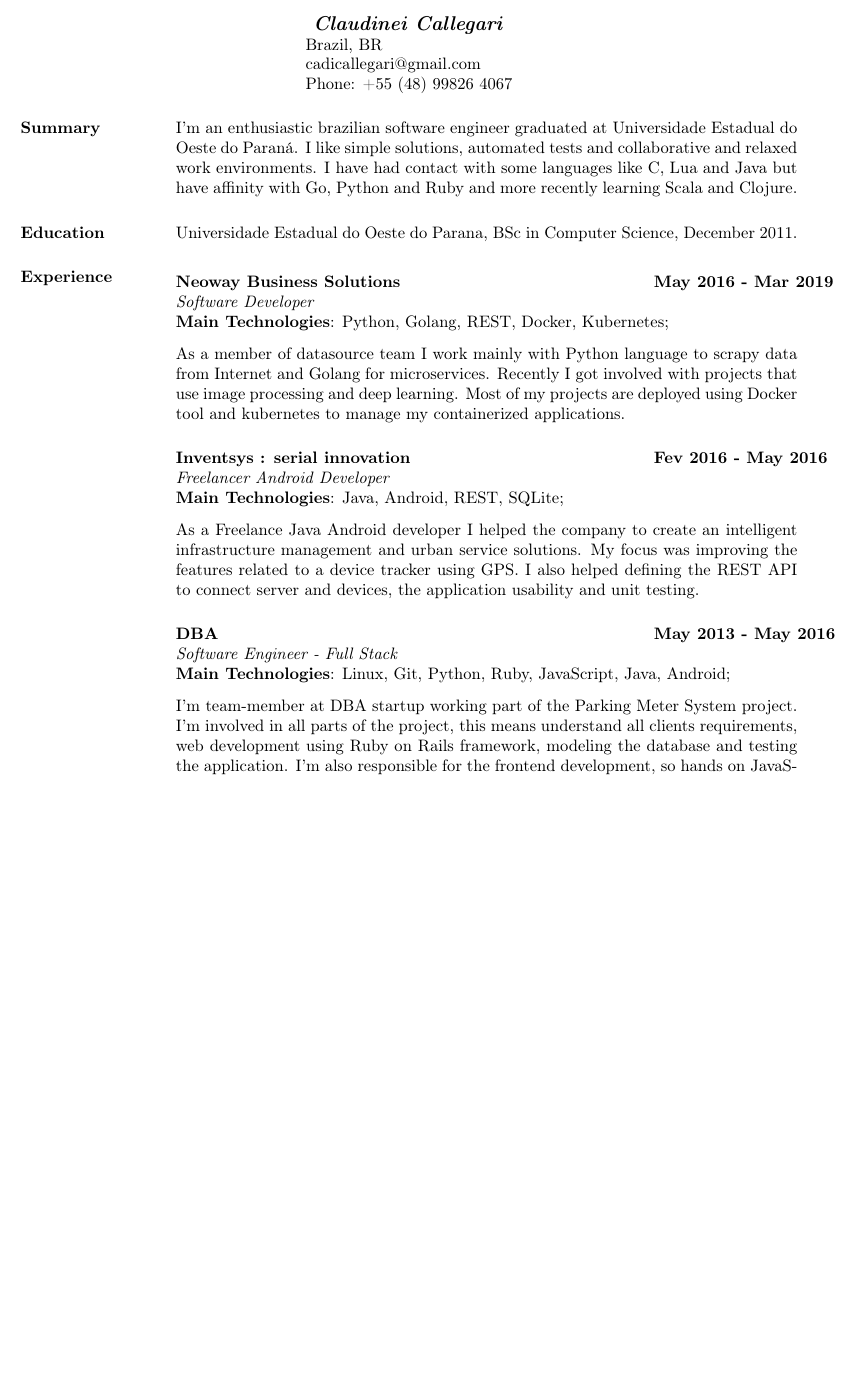
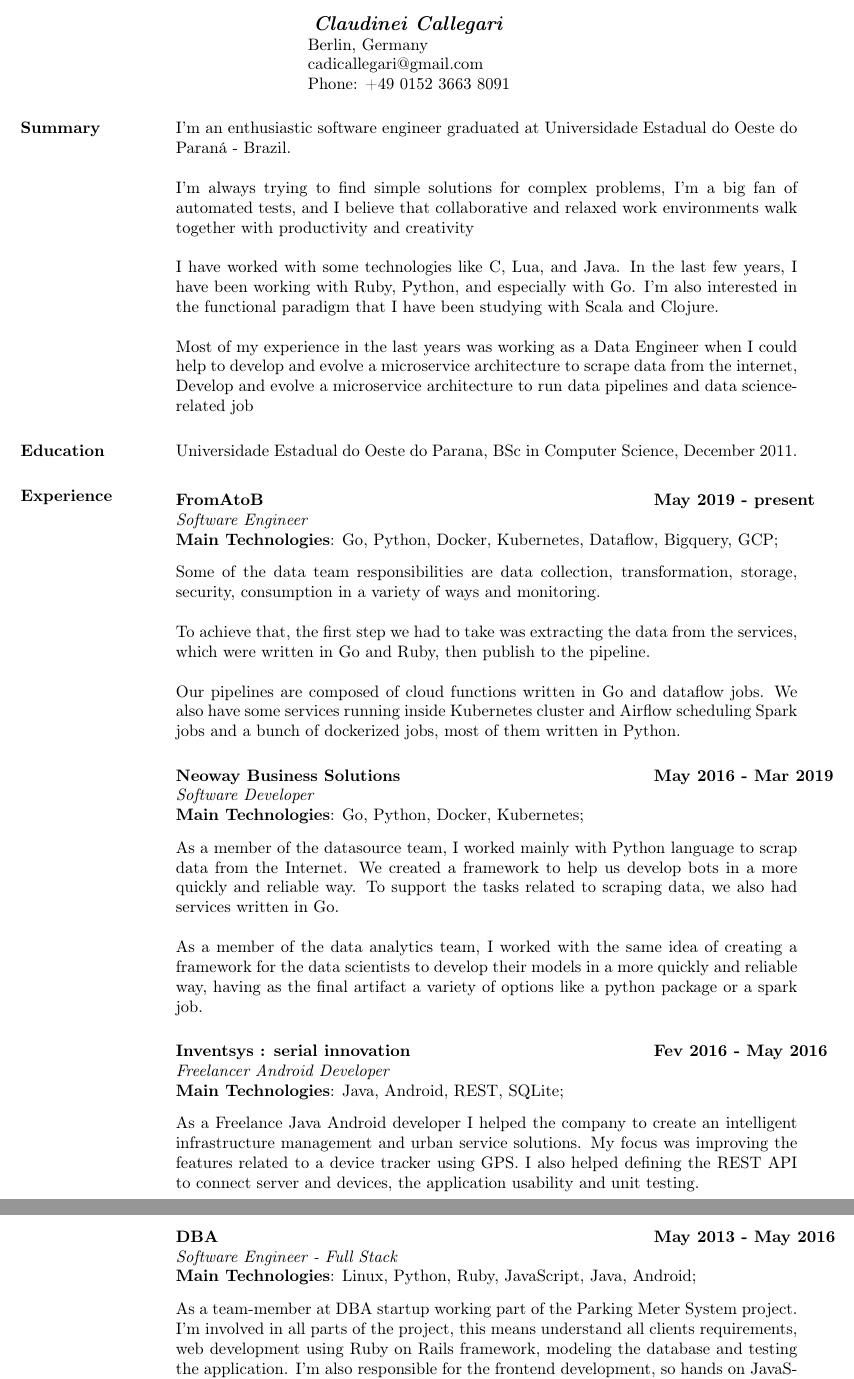
Before and after one commit to cadicallegari/resume, a LaTeX CV (cv_claudinei_callegari_en.tex): part of page 1 of 2 before the commit and two parts of pages 1 and 2 of 2 after it, the two joined at a grey line, cut so that both start at the same text, the shorter picture padded with empty space. Compiled offline with pdfLaTeX.

Commit message:
Add fromatob xp

```diff
--- a/cv_claudinei_callegari_en.tex
+++ b/cv_claudinei_callegari_en.tex
@@ -12,18 +12,39 @@
 \begin{document}
 \name{\textit{Claudinei Callegari}}
 
-\address{Brazil, BR \\ cadicallegari@gmail.com \\ Phone: +55 (48) 99826 4067}
+\address{Berlin, Germany \\ cadicallegari@gmail.com \\ Phone: +49 0152 3663 8091}
 
 
 \begin{resume}
 
-\section{Summary}       I’m an enthusiastic brazilian software engineer graduated at Universidade Estadual do Oeste do Paraná. I like simple solutions, automated tests and collaborative and relaxed work environments.
-I have had contact with some languages like C, Lua and Java but have affinity with Go, Python and Ruby and more recently learning Scala and Clojure.
+\section{Summary}       I’m an enthusiastic software engineer graduated at Universidade Estadual do Oeste do Paraná - Brazil.
 
+I'm always trying to find simple solutions for complex problems, I'm a big fan of automated tests, and I believe that collaborative and relaxed work environments walk together with productivity and creativity
+
+I have worked with some technologies like C, Lua, and Java. In the last few years, I have been working with Ruby, Python, and especially with Go. I'm also interested in the functional paradigm that I have been studying with Scala and Clojure.
+
+Most of my experience in the last years was working as a Data Engineer when I could help to develop and evolve a microservice architecture to scrape data from the internet,
+Develop and evolve a microservice architecture to run data pipelines and data science-related job
 
 \section{Education} Universidade Estadual do Oeste do Parana, BSc in Computer Science, December 2011.
 
 \section{Experience}
+
+\vspace{-0.1in}
+   \begin{tabbing}
+   \hspace{2.3in}\= \hspace{1.7in}\= \kill % set up two tab positions
+    \textbf{FromAtoB}    \>\>\textbf{May 2019 - present}\\
+    \textit{Software Engineer}\\
+    \textbf{Main Technologies}: Go, Python, Docker, Kubernetes, Dataflow, Bigquery, GCP;
+   \end{tabbing}\vspace{-20pt}      % suppress blank line after tabbing
+    \vspace{2mm}
+
+Some of the data team responsibilities are data collection, transformation, storage, security, consumption in a variety of ways and monitoring.
+
+To achieve that, the first step we had to take was extracting the data from the services, which were written in Go and Ruby, then publish to the pipeline.
+
+Our pipelines are composed of cloud functions written in Go and dataflow jobs.
+We also have some services running inside Kubernetes cluster and Airflow scheduling Spark jobs and a bunch of dockerized jobs, most of them written in Python.
 
 
 \vspace{-0.1in}
@@ -31,11 +52,15 @@ I have had contact with some languages like C, Lua and Java but have affinity wi
    \hspace{2.3in}\= \hspace{1.7in}\= \kill % set up two tab positions
     \textbf{Neoway Business Solutions}    \>\>\textbf{May 2016 - Mar 2019}\\
     \textit{Software Developer}\\
-    \textbf{Main Technologies}: Python, Golang, REST, Docker, Kubernetes;
+    \textbf{Main Technologies}: Go, Python, Docker, Kubernetes;
    \end{tabbing}\vspace{-20pt}      % suppress blank line after tabbing
     \vspace{2mm}
-As a member of datasource team I work mainly with Python language to scrapy data from Internet and Golang for microservices. Recently I got involved with projects that use image processing and deep learning. Most of my projects are deployed using Docker tool and kubernetes to manage my containerized applications.
 
+As a member of the datasource team, I worked mainly with Python language to scrap data from the Internet. We created a framework to help us develop bots in a more quickly and reliable way.
+To support the tasks related to scraping data, we also had services written in Go.
+
+
+As a member of the data analytics team, I worked with the same idea of creating a framework for the data scientists to develop their models in a more quickly and reliable way, having as the final artifact a variety of options like a python package or a spark job.
 
 \vspace{-0.1in}
    \begin{tabbing}
@@ -54,10 +79,10 @@ As a Freelance Java Android developer I helped the company to create an intellig
    \hspace{2.3in}\= \hspace{1.7in}\= \kill % set up two tab positions
     \textbf{DBA}    \>\>\textbf{May 2013 - May 2016}\\
     \textit{Software Engineer - Full Stack}\\
-    \textbf{Main Technologies}: Linux, Git, Python, Ruby, JavaScript, Java, Android;
+    \textbf{Main Technologies}: Linux, Python, Ruby, JavaScript, Java, Android;
    \end{tabbing}\vspace{-20pt}      % suppress blank line after tabbing
     \vspace{2mm}
-I'm team-member at DBA startup working part of the Parking Meter System project. I'm involved in all parts of the project, this means understand all clients requirements, web development using Ruby on Rails framework, modeling the database and testing the application. I'm also responsible for the frontend development, so hands on JavaScript (AngularJS) and HTML.
+As a team-member at DBA startup working part of the Parking Meter System project. I'm involved in all parts of the project, this means understand all clients requirements, web development using Ruby on Rails framework, modeling the database and testing the application. I'm also responsible for the frontend development, so hands on JavaScript (AngularJS) and HTML.
 
 I also developed REST APIs to improve the communication with the devices, such as tablets and parking meters. The REST API was developed using Ruby/Grape framework. I've contributed to development of Android applications.
 
```
Also changed, not shown: cv_claudinei_callegari_en.pdf.
